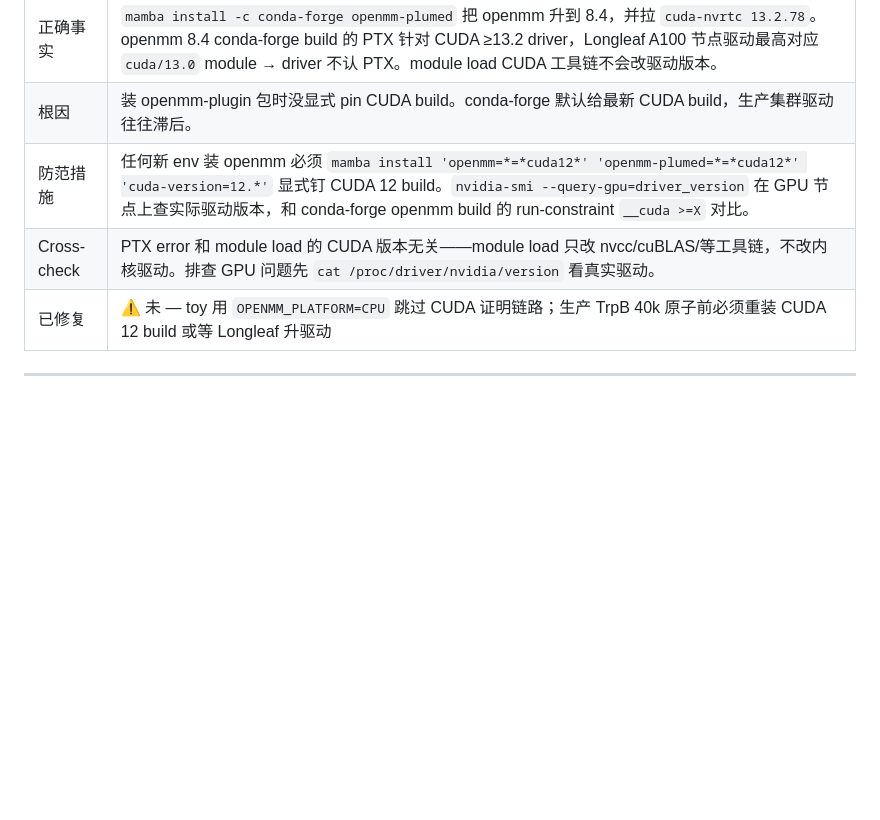
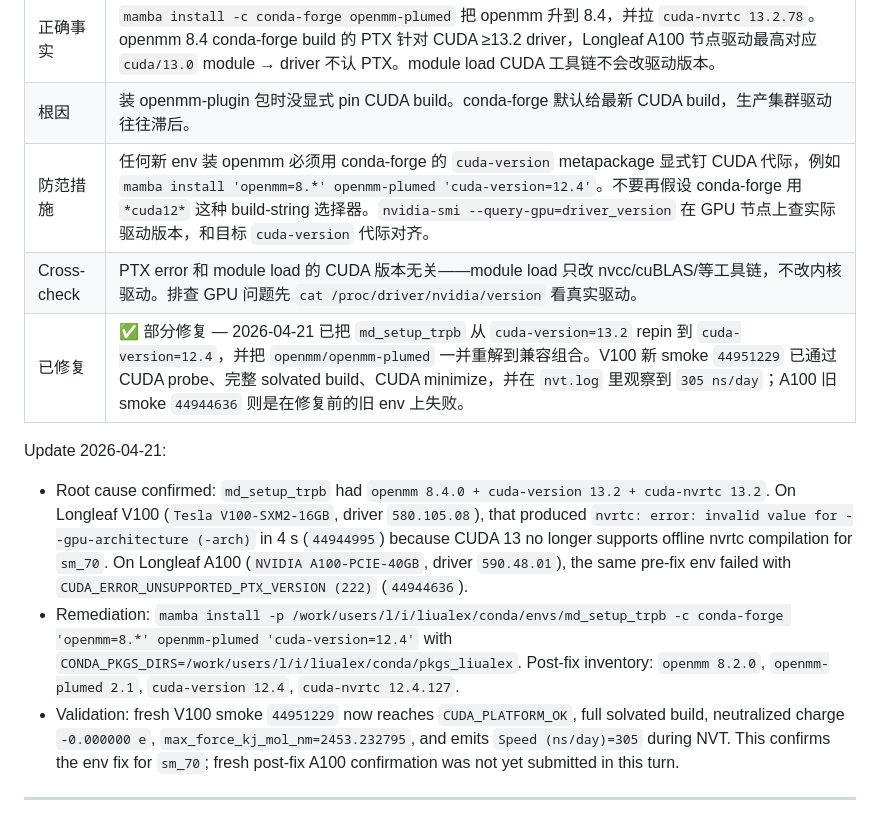
Before and after one commit to alex051107/trpb-metadynamics-replication, a Markdown page: replication/validations/failure-patterns.md, the part around the change. Rendered like a GitHub page; blank space fills up the shorter version.

Commit message:
FP-028 resolved: md_setup_trpb repinned to cuda-version 12.4; V100 smoke 44951229 validates

```diff
--- a/replication/validations/failure-patterns.md
+++ b/replication/validations/failure-patterns.md
@@ -412,9 +412,14 @@
 | 错误描述 | `Platform.getPlatformByName("CUDA")` → `Context` 构造时抛 `CUDA_ERROR_UNSUPPORTED_PTX_VERSION (222)`。尝试 `module load cuda/12.2` 和 `cuda/13.0` 都不能救。|
 | 正确事实 | `mamba install -c conda-forge openmm-plumed` 把 openmm 升到 8.4，并拉 `cuda-nvrtc 13.2.78`。openmm 8.4 conda-forge build 的 PTX 针对 CUDA ≥13.2 driver，Longleaf A100 节点驱动最高对应 `cuda/13.0` module → driver 不认 PTX。module load CUDA 工具链不会改驱动版本。|
 | 根因 | 装 openmm-plugin 包时没显式 pin CUDA build。conda-forge 默认给最新 CUDA build，生产集群驱动往往滞后。|
-| 防范措施 | 任何新 env 装 openmm 必须 `mamba install 'openmm=*=*cuda12*' 'openmm-plumed=*=*cuda12*' 'cuda-version=12.*'` 显式钉 CUDA 12 build。`nvidia-smi --query-gpu=driver_version` 在 GPU 节点上查实际驱动版本，和 conda-forge openmm build 的 run-constraint `__cuda >=X` 对比。|
+| 防范措施 | 任何新 env 装 openmm 必须用 conda-forge 的 `cuda-version` metapackage 显式钉 CUDA 代际，例如 `mamba install 'openmm=8.*' openmm-plumed 'cuda-version=12.4'`。不要再假设 conda-forge 用 `*cuda12*` 这种 build-string 选择器。`nvidia-smi --query-gpu=driver_version` 在 GPU 节点上查实际驱动版本，和目标 `cuda-version` 代际对齐。|
 | Cross-check | PTX error 和 module load 的 CUDA 版本无关——module load 只改 nvcc/cuBLAS/等工具链，不改内核驱动。排查 GPU 问题先 `cat /proc/driver/nvidia/version` 看真实驱动。|
-| 已修复 | ⚠️ 未 — toy 用 `OPENMM_PLATFORM=CPU` 跳过 CUDA 证明链路；生产 TrpB 40k 原子前必须重装 CUDA 12 build 或等 Longleaf 升驱动 |
+| 已修复 | ✅ 部分修复 — 2026-04-21 已把 `md_setup_trpb` 从 `cuda-version=13.2` repin 到 `cuda-version=12.4`，并把 `openmm/openmm-plumed` 一并重解到兼容组合。V100 新 smoke `44951229` 已通过 CUDA probe、完整 solvated build、CUDA minimize，并在 `nvt.log` 里观察到 `305 ns/day`；A100 旧 smoke `44944636` 则是在修复前的旧 env 上失败。 |
+
+Update 2026-04-21:
+- Root cause confirmed: `md_setup_trpb` had `openmm 8.4.0 + cuda-version 13.2 + cuda-nvrtc 13.2`. On Longleaf V100 (`Tesla V100-SXM2-16GB`, driver `580.105.08`), that produced `nvrtc: error: invalid value for --gpu-architecture (-arch)` in 4 s (`44944995`) because CUDA 13 no longer supports offline nvrtc compilation for `sm_70`. On Longleaf A100 (`NVIDIA A100-PCIE-40GB`, driver `590.48.01`), the same pre-fix env failed with `CUDA_ERROR_UNSUPPORTED_PTX_VERSION (222)` (`44944636`).
+- Remediation: `mamba install -p /work/users/l/i/liualex/conda/envs/md_setup_trpb -c conda-forge 'openmm=8.*' openmm-plumed 'cuda-version=12.4'` with `CONDA_PKGS_DIRS=/work/users/l/i/liualex/conda/pkgs_liualex`. Post-fix inventory: `openmm 8.2.0`, `openmm-plumed 2.1`, `cuda-version 12.4`, `cuda-nvrtc 12.4.127`.
+- Validation: fresh V100 smoke `44951229` now reaches `CUDA_PLATFORM_OK`, full solvated build, neutralized charge `-0.000000 e`, `max_force_kj_mol_nm=2453.232795`, and emits `Speed (ns/day)=305` during NVT. This confirms the env fix for `sm_70`; fresh post-fix A100 confirmation was not yet submitted in this turn.
 
 ---
 
```
